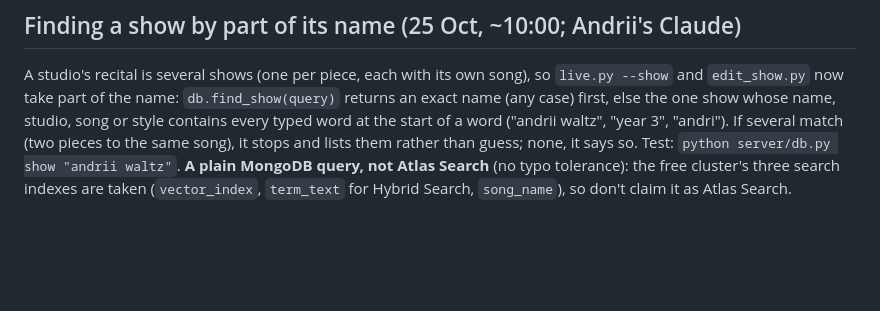
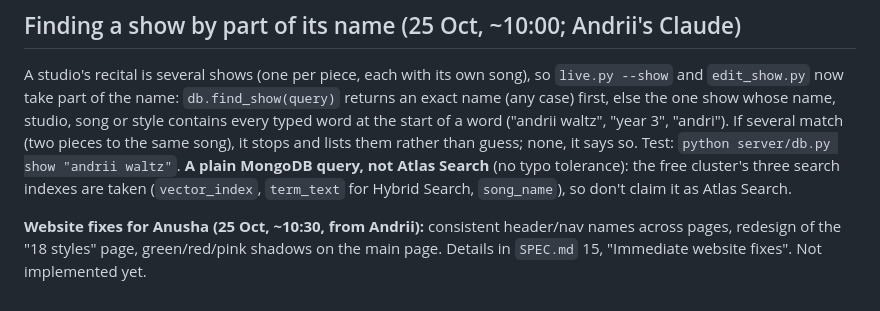
Before and after one commit to anushaisawesome/unseen-steps, a Markdown page: CLAUDE.md, the part around the change. Drawn GitHub-style; blank space fills up the shorter version.

```diff
--- a/CLAUDE.md
+++ b/CLAUDE.md
@@ -1049,3 +1049,6 @@ song or style contains every typed word at the start of a word ("andrii waltz",
 `python server/db.py show "andrii waltz"`. **A plain MongoDB query, not Atlas Search** (no typo tolerance): the free
 cluster's three search indexes are taken (`vector_index`, `term_text` for Hybrid Search, `song_name`), so don't claim it
 as Atlas Search.
+
+**Website fixes for Anusha (25 Oct, ~10:30, from Andrii):** consistent header/nav names across pages, redesign of the
+"18 styles" page, green/red/pink shadows on the main page. Details in `SPEC.md` 15, "Immediate website fixes". Not implemented yet.
```
Also changed, not shown: SPEC.md (+21 -0 lines).
